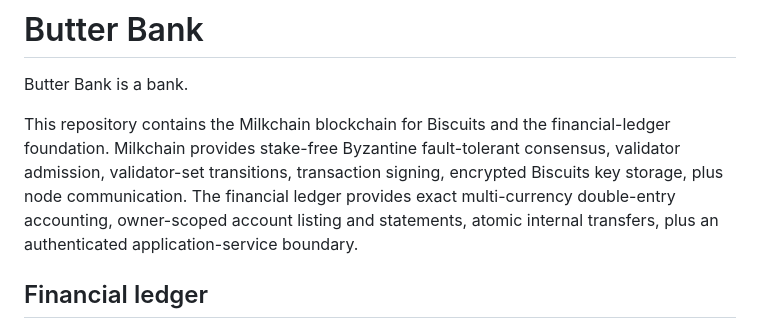
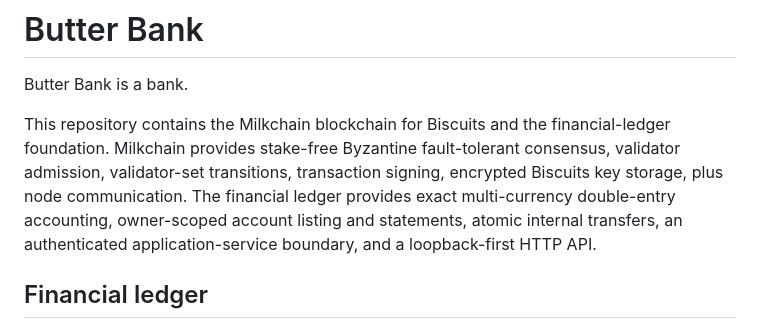
Before and after one commit to JAPStudios/Butter-Bank, a Markdown page: README.md, the part around the change. Rendered like a GitHub page.

Commit message:
Document authenticated banking HTTP API

```diff
--- a/README.md
+++ b/README.md
@@ -2,7 +2,7 @@
 
 Butter Bank is a bank.
 
-This repository contains the Milkchain blockchain for Biscuits and the financial-ledger foundation. Milkchain provides stake-free Byzantine fault-tolerant consensus, validator admission, validator-set transitions, transaction signing, encrypted Biscuits key storage, plus node communication. The financial ledger provides exact multi-currency double-entry accounting, owner-scoped account listing and statements, atomic internal transfers, plus an authenticated application-service boundary.
+This repository contains the Milkchain blockchain for Biscuits and the financial-ledger foundation. Milkchain provides stake-free Byzantine fault-tolerant consensus, validator admission, validator-set transitions, transaction signing, encrypted Biscuits key storage, plus node communication. The financial ledger provides exact multi-currency double-entry accounting, owner-scoped account listing and statements, atomic internal transfers, an authenticated application-service boundary, and a loopback-first HTTP API.
 
 ## Financial ledger
 
```
